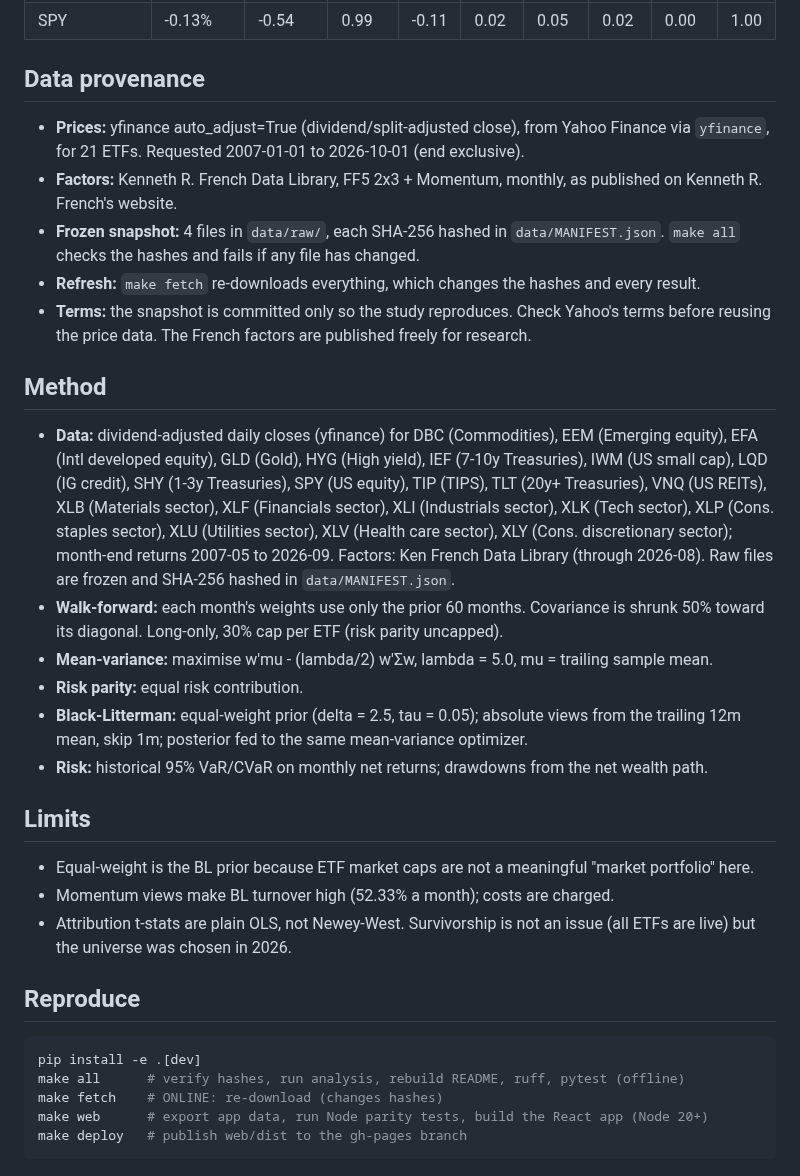
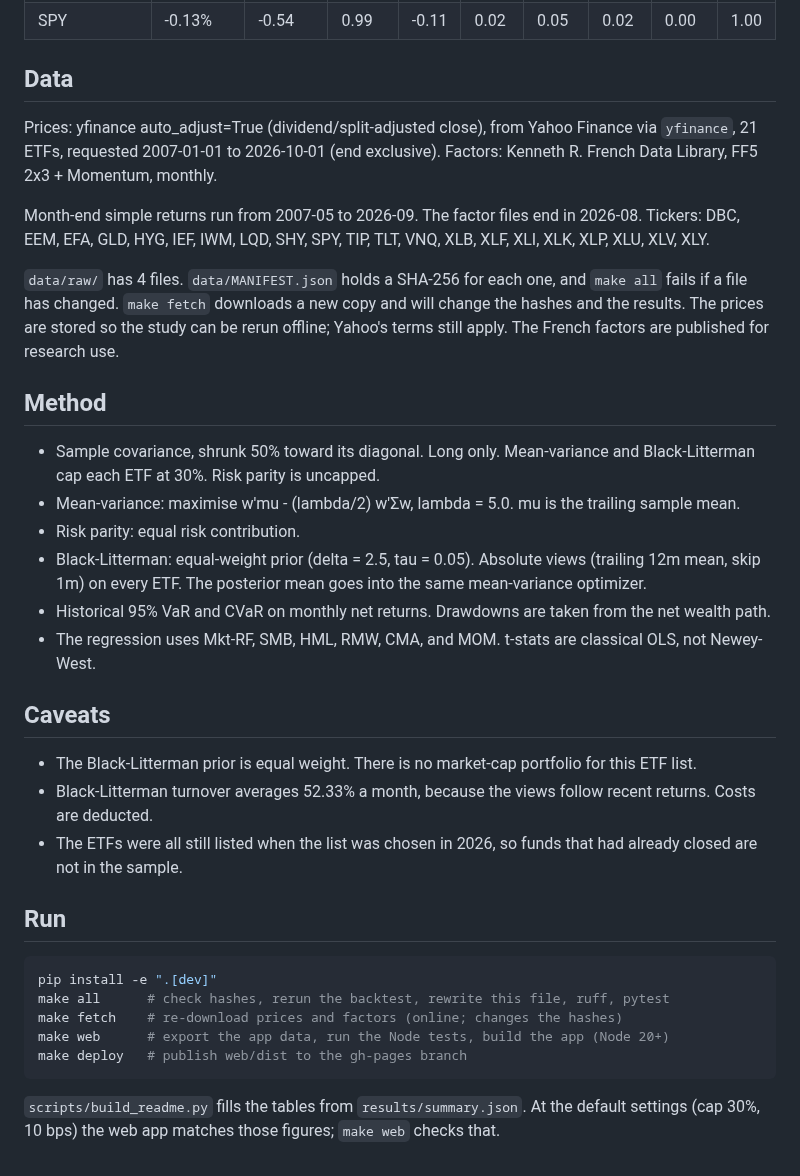
Before and after one commit to ParBproject/portfolio-risk-lab, a Markdown page: README.md, the part around one of its changes. Rendered like a GitHub page.

````diff
--- a/README.md
+++ b/README.md
@@ -50,43 +44,54 @@ Fama-French 5 + momentum attribution. Every number below is generated from `resu
 | 60/40 SPY/IEF | -0.39% | -0.56 | 0.61 | -0.07 | -0.07 | 0.05 | 0.05 | 0.01 | 0.92 |
 | SPY | -0.13% | -0.54 | 0.99 | -0.11 | 0.02 | 0.05 | 0.02 | 0.00 | 1.00 |
 
-## Data provenance
+## Data
 
-- **Prices:** yfinance auto_adjust=True (dividend/split-adjusted close), from Yahoo Finance via `yfinance`, for 21 ETFs.
-  Requested 2007-01-01 to 2026-10-01 (end exclusive).
-- **Factors:** Kenneth R. French Data Library, FF5 2x3 + Momentum, monthly, as published on Kenneth R. French's website.
-- **Frozen snapshot:** 4 files in `data/raw/`, each SHA-256 hashed in `data/MANIFEST.json`.
-  `make all` checks the hashes and fails if any file has changed.
-- **Refresh:** `make fetch` re-downloads everything, which changes the hashes and every result.
-- **Terms:** the snapshot is committed only so the study reproduces. Check Yahoo's terms before reusing the
-  price data. The French factors are published freely for research.
+Prices: yfinance auto_adjust=True (dividend/split-adjusted close), from Yahoo Finance via `yfinance`, 21 ETFs,
+requested 2007-01-01 to 2026-10-01 (end exclusive).
+Factors: Kenneth R. French Data Library, FF5 2x3 + Momentum, monthly.
+
+Month-end simple returns run from 2007-05 to 2026-09.
+The factor files end in 2026-08. Tickers: DBC, EEM, EFA, GLD, HYG, IEF, IWM, LQD, SHY, SPY, TIP, TLT, VNQ, XLB, XLF, XLI, XLK, XLP, XLU, XLV, XLY.
+
+`data/raw/` has 4 files. `data/MANIFEST.json` holds a SHA-256 for each one,
+and `make all` fails if a file has changed. `make fetch` downloads a new copy and will change
+the hashes and the results. The prices are stored so the study can be rerun offline;
+Yahoo's terms still apply. The French factors are published for research use.
 
 ## Method
 
-- **Data:** dividend-adjusted daily closes (yfinance) for DBC (Commodities), EEM (Emerging equity), EFA (Intl developed equity), GLD (Gold), HYG (High yield), IEF (7-10y Treasuries), IWM (US small cap), LQD (IG credit), SHY (1-3y Treasuries), SPY (US equity), TIP (TIPS), TLT (20y+ Treasuries), VNQ (US REITs), XLB (Materials sector), XLF (Financials sector), XLI (Industrials sector), XLK (Tech sector), XLP (Cons. staples sector), XLU (Utilities sector), XLV (Health care sector), XLY (Cons. discretionary sector); month-end returns 2007-05 to
-  2026-09. Factors: Ken French Data Library (through 2026-08). Raw files are frozen and
-  SHA-256 hashed in `data/MANIFEST.json`.
-- **Walk-forward:** each month's weights use only the prior 60 months. Covariance is shrunk
-  50% toward its diagonal. Long-only, 30% cap per ETF (risk parity uncapped).
-- **Mean-variance:** maximise w'mu - (lambda/2) w'Σw, lambda = 5.0, mu = trailing sample mean.
-- **Risk parity:** equal risk contribution.
-- **Black-Litterman:** equal-weight prior (delta = 2.5, tau = 0.05); absolute views from the
-  trailing 12m mean, skip 1m; posterior fed to the same mean-variance optimizer.
-- **Risk:** historical 95% VaR/CVaR on monthly net returns; drawdowns from the net wealth path.
+- Sample covariance, shrunk 50% toward its diagonal.
+  Long only. Mean-variance and Black-Litterman cap each ETF at 30%.
+  Risk parity is uncapped.
+- Mean-variance: maximise w'mu - (lambda/2) w'Σw, lambda = 5.0.
+  mu is the trailing sample mean.
+- Risk parity: equal risk contribution.
+- Black-Litterman: equal-weight prior (delta = 2.5, tau = 0.05).
+  Absolute views (trailing 12m mean, skip 1m) on every ETF. The posterior mean goes into the same
+  mean-variance optimizer.
+- Historical 95% VaR and CVaR on monthly net returns.
+  Drawdowns are taken from the net wealth path.
+- The regression uses Mkt-RF, SMB, HML, RMW, CMA, and MOM. t-stats are classical OLS,
+  not Newey-West.
 
-## Limits
+## Caveats
 
-- Equal-weight is the BL prior because ETF market caps are not a meaningful "market portfolio" here.
-- Momentum views make BL turnover high (52.33% a month); costs are charged.
-- Attribution t-stats are plain OLS, not Newey-West. Survivorship is not an issue (all ETFs are live) but
-  the universe was chosen in 2026.
+- The Black-Litterman prior is equal weight. There is no market-cap portfolio for this ETF list.
+- Black-Litterman turnover averages 52.33% a month,
+  because the views follow recent returns. Costs are deducted.
+- The ETFs were all still listed when the list was chosen in 2026, so funds that had already
+  closed are not in the sample.
 
-## Reproduce
+## Run
 
 ```bash
-pip install -e .[dev]
-make all      # verify hashes, run analysis, rebuild README, ruff, pytest (offline)
-make fetch    # ONLINE: re-download (changes hashes)
-make web      # export app data, run Node parity tests, build the React app (Node 20+)
+pip install -e ".[dev]"
+make all      # check hashes, rerun the backtest, rewrite this file, ruff, pytest
+make fetch    # re-download prices and factors (online; changes the hashes)
+make web      # export the app data, run the Node tests, build the app (Node 20+)
 make deploy   # publish web/dist to the gh-pages branch
 ```
+
+`scripts/build_readme.py` fills the tables from `results/summary.json`.
+At the default settings (cap 30%, 10 bps) the web app
+matches those figures; `make web` checks that.
````
Also changed, not shown: other parts of README.md (+12 -18 lines), docs/img/demo.gif, docs/img/full.png, docs/img/mobile.png, docs/img/overview.png, 14 other files.
